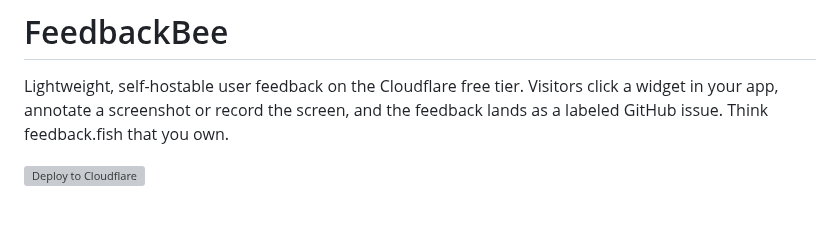
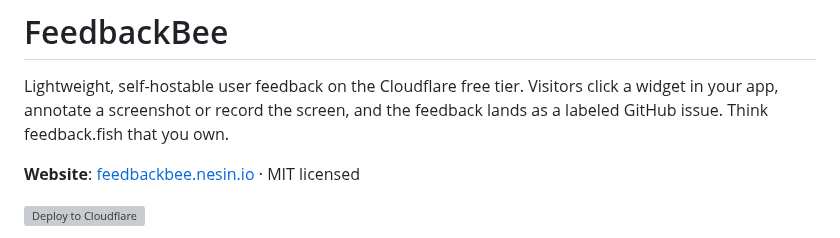
Before and after one commit to AshikNesin/feedbackbee, a Markdown page: README.md, the part around the change. Drawn GitHub-style; blank space fills up the shorter version; grey boxes are pictures that could not be loaded.

Commit message:
Add landing page and demo video for feedbackbee.nesin.io
Static, build-free site in website/ with a recorded product demo
(screenshot, annotate, send), OG card and favicon. Adds the MIT LICENSE.

```diff
--- a/README.md
+++ b/README.md
@@ -1,6 +1,8 @@
 # FeedbackBee
 
 Lightweight, self-hostable user feedback on the Cloudflare free tier. Visitors click a widget in your app, annotate a screenshot or record the screen, and the feedback lands as a labeled GitHub issue. Think feedback.fish that you own.
+
+**Website**: [feedbackbee.nesin.io](https://feedbackbee.nesin.io) · MIT licensed
 
 [![Deploy to Cloudflare](https://deploy.workers.cloudflare.com/button)](https://deploy.workers.cloudflare.com/?url=https://github.com/AshikNesin/feedbackbee)
 
```
Also changed, not shown: AGENTS.md (+1 -0 lines), website/README.md (added, +7 -0 lines), website/og.png (added), website/poster.jpg (added), 7 other files.
